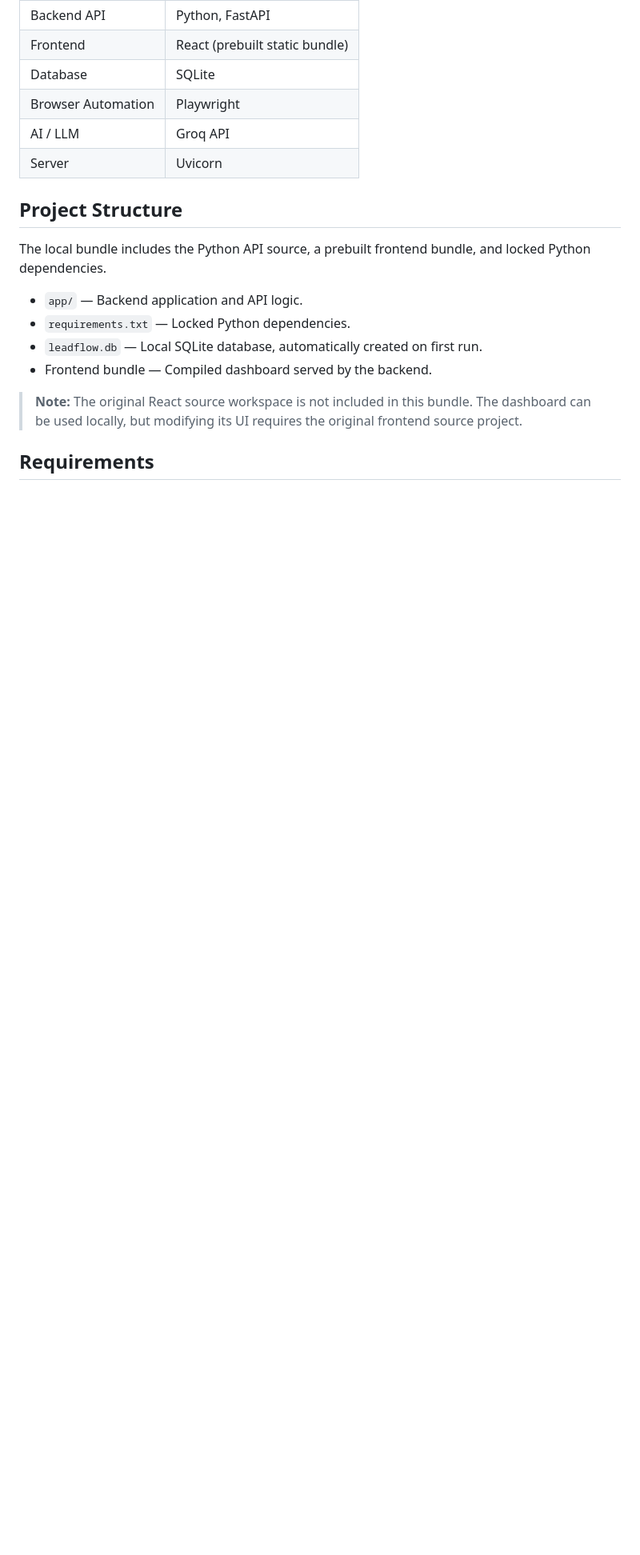
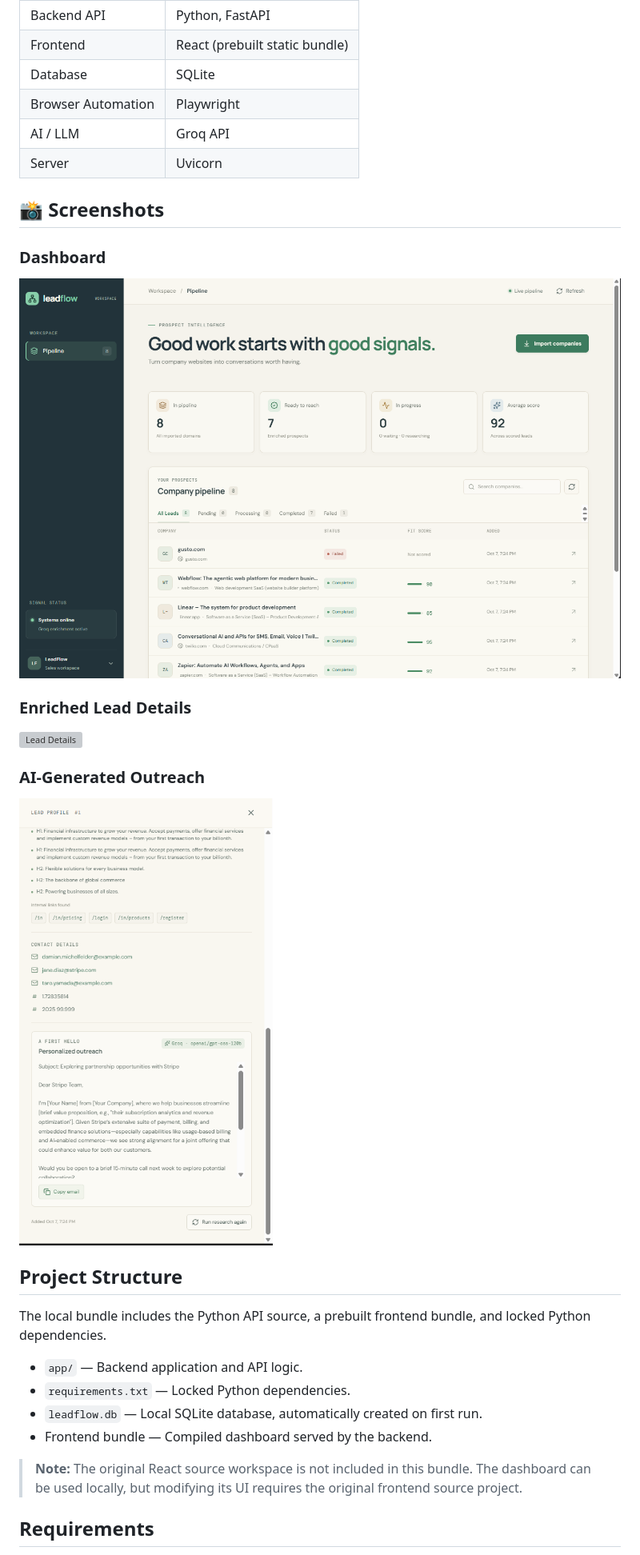
Before and after one commit to alpha900x/LeadFlow, a Markdown page: leadflow-local/README.md, the part around the change. Shown at 80% size. GitHub-like rendering; pictures changed too: leadflow-local/screenshots/dashboard.png (added), leadflow-local/screenshots/outreach-draft.png (added); blank space fills up the shorter version; grey boxes are pictures that could not be loaded.

Commit message:
Add LeadFlow dashboard screenshots

```diff
--- a/leadflow-local/README.md
+++ b/leadflow-local/README.md
@@ -34,6 +34,17 @@ The goal is to reduce manual prospect research and help sales teams and freelanc
 | Browser Automation | Playwright |
 | AI / LLM | Groq API |
 | Server | Uvicorn |
+
+## 📸 Screenshots
+
+### Dashboard
+![LeadFlow Dashboard](screenshots/dashboard.png)
+
+### Enriched Lead Details
+![Lead Details](screenshots/lead-details.png)
+
+### AI-Generated Outreach
+![Outreach Draft](screenshots/outreach-draft.png)
 
 ##  Project Structure
 
```
Also changed, not shown: leadflow-local/screenshots/lead_details.png (added).
